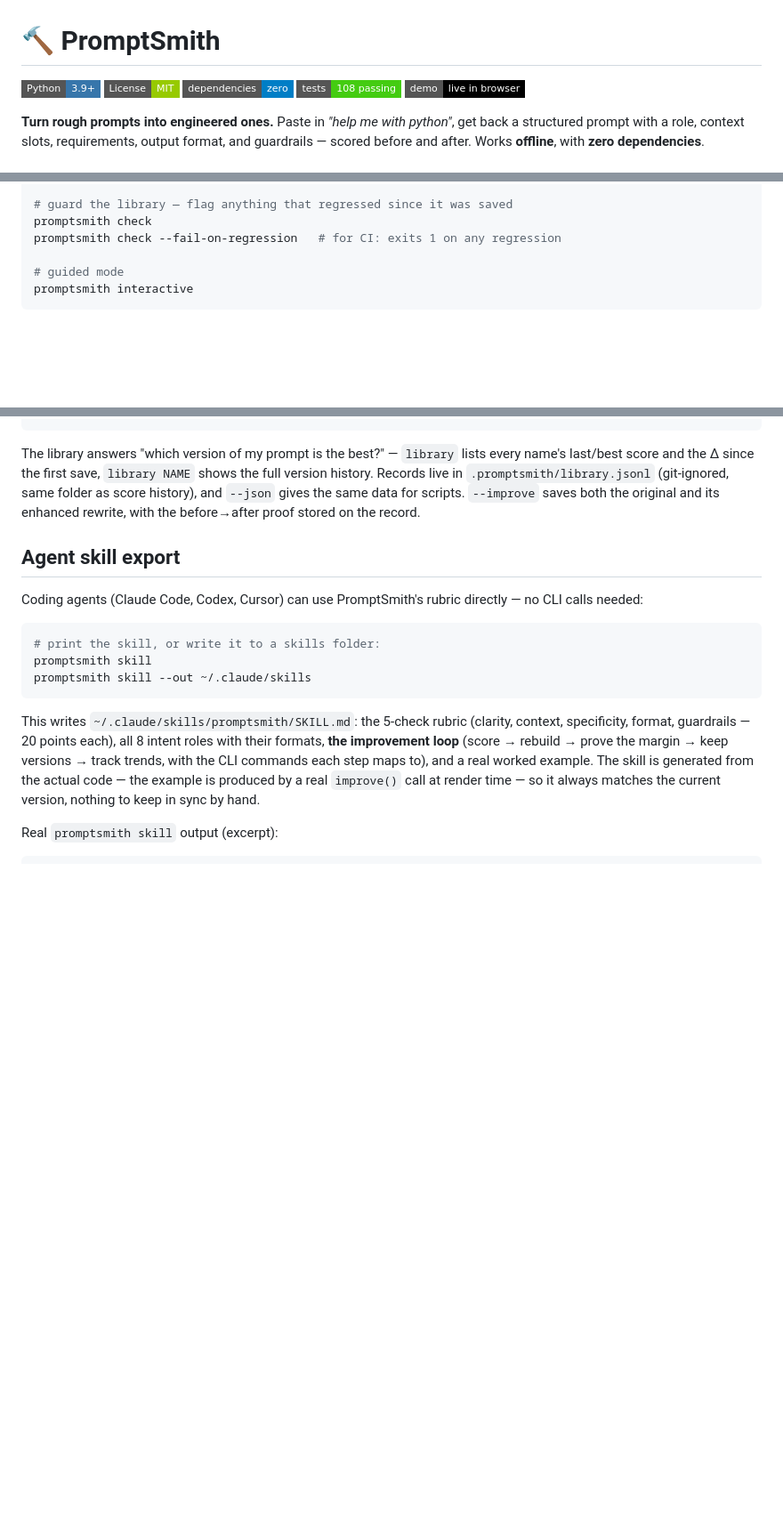
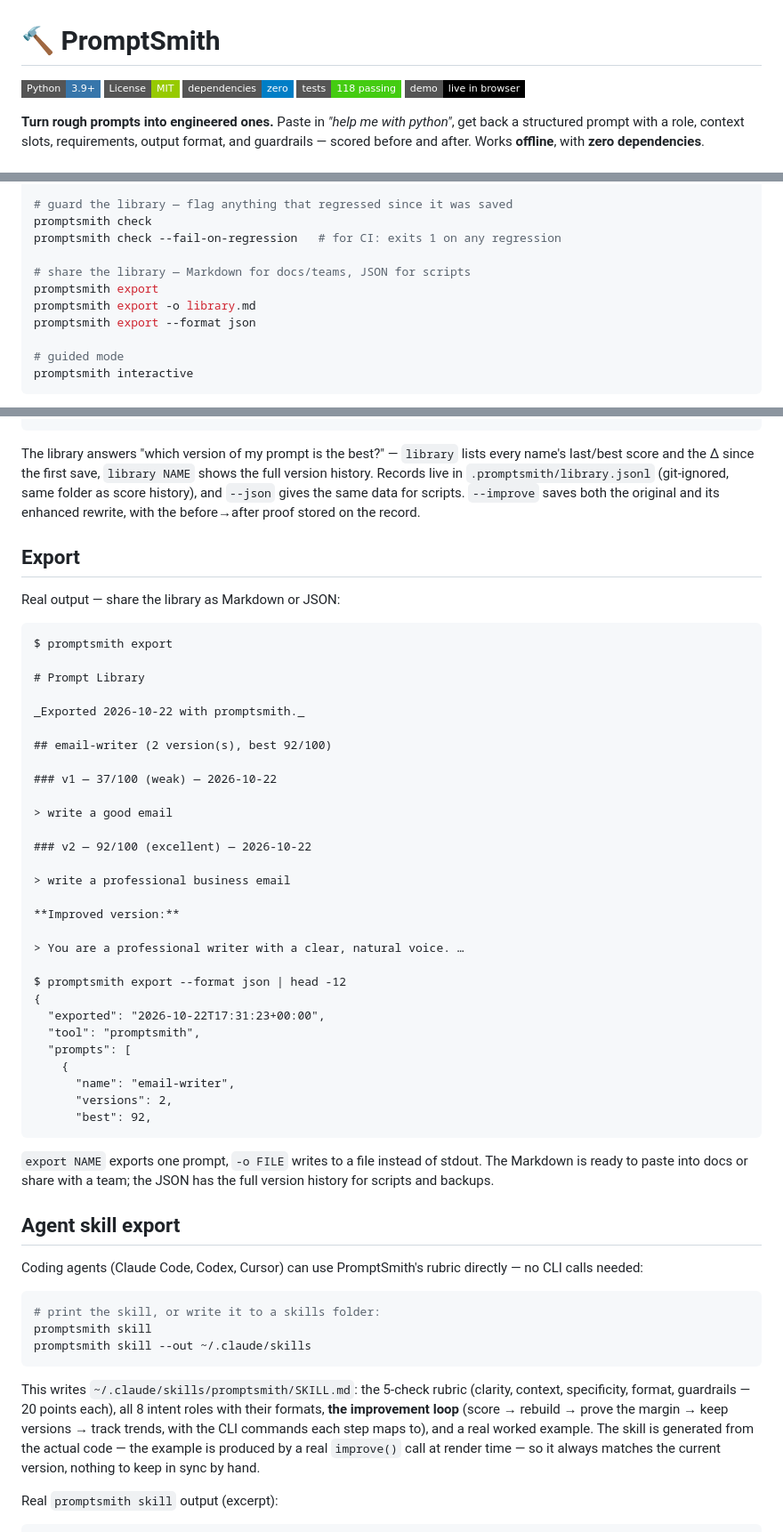
Before and after one commit to realhassanabbasi/promptsmith, a Markdown page: README.md, 3 parts joined by grey strips. Shown at 89% size. Rendered like a GitHub page; badges without logos; blank space fills up the shorter version.

Commit message:
feat: add library export — shareable Markdown and JSON (v1.13.0)

````diff
--- a/README.md
+++ b/README.md
@@ -3,7 +3,7 @@
 ![Python](https://img.shields.io/badge/Python-3.9%2B-3776AB?style=flat-square&logo=python&logoColor=white)
 ![License](https://img.shields.io/badge/License-MIT-green?style=flat-square)
 ![Deps](https://img.shields.io/badge/dependencies-zero-blue?style=flat-square)
-![Tests](https://img.shields.io/badge/tests-108%20passing-brightgreen?style=flat-square)
+![Tests](https://img.shields.io/badge/tests-118%20passing-brightgreen?style=flat-square)
 [![Live demo](https://img.shields.io/badge/demo-live%20in%20browser-black?style=flat-square)](https://realhassanabbasi.github.io/promptsmith/)
 
 **Turn rough prompts into engineered ones.** Paste in *"help me with python"*, get back a structured prompt with a role, context slots, requirements, output format, and guardrails — scored before and after. Works **offline**, with **zero dependencies**.
@@ -75,6 +76,11 @@ promptsmith library
 # guard the library — flag anything that regressed since it was saved
 promptsmith check
 promptsmith check --fail-on-regression   # for CI: exits 1 on any regression
+
+# share the library — Markdown for docs/teams, JSON for scripts
+promptsmith export
+promptsmith export -o library.md
+promptsmith export --format json
 
 # guided mode
 promptsmith interactive
@@ -347,6 +353,46 @@ shows the full version history. Records live in `.promptsmith/library.jsonl`
 for scripts. `--improve` saves both the original and its enhanced rewrite,
 with the before→after proof stored on the record.
 
+## Export
+
+Real output — share the library as Markdown or JSON:
+
+```
+$ promptsmith export
+
+# Prompt Library
+
+_Exported 2026-10-22 with promptsmith._
+
+## email-writer (2 version(s), best 92/100)
+
+### v1 — 37/100 (weak) — 2026-10-22
+
+> write a good email
+
+### v2 — 92/100 (excellent) — 2026-10-22
+
+> write a professional business email
+
+**Improved version:**
+
+> You are a professional writer with a clear, natural voice. …
+
+$ promptsmith export --format json | head -12
+{
+  "exported": "2026-10-22T17:31:23+00:00",
+  "tool": "promptsmith",
+  "prompts": [
+    {
+      "name": "email-writer",
+      "versions": 2,
+      "best": 92,
+```
+
+`export NAME` exports one prompt, `-o FILE` writes to a file instead of
+stdout. The Markdown is ready to paste into docs or share with a team;
+the JSON has the full version history for scripts and backups.
+
 ## Agent skill export
 
 Coding agents (Claude Code, Codex, Cursor) can use PromptSmith's rubric
````
Also changed, not shown: other parts of README.md (+4 -2 lines).
